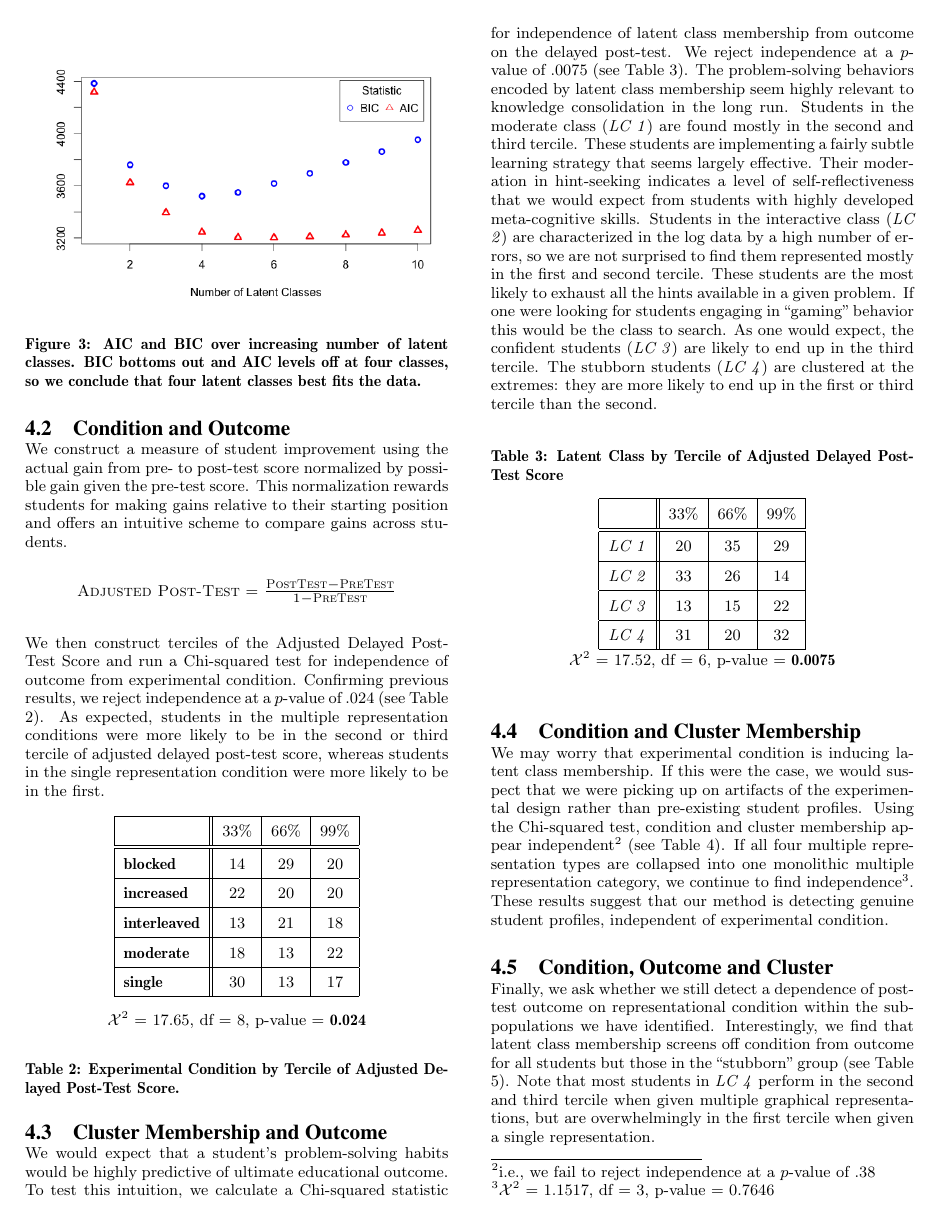
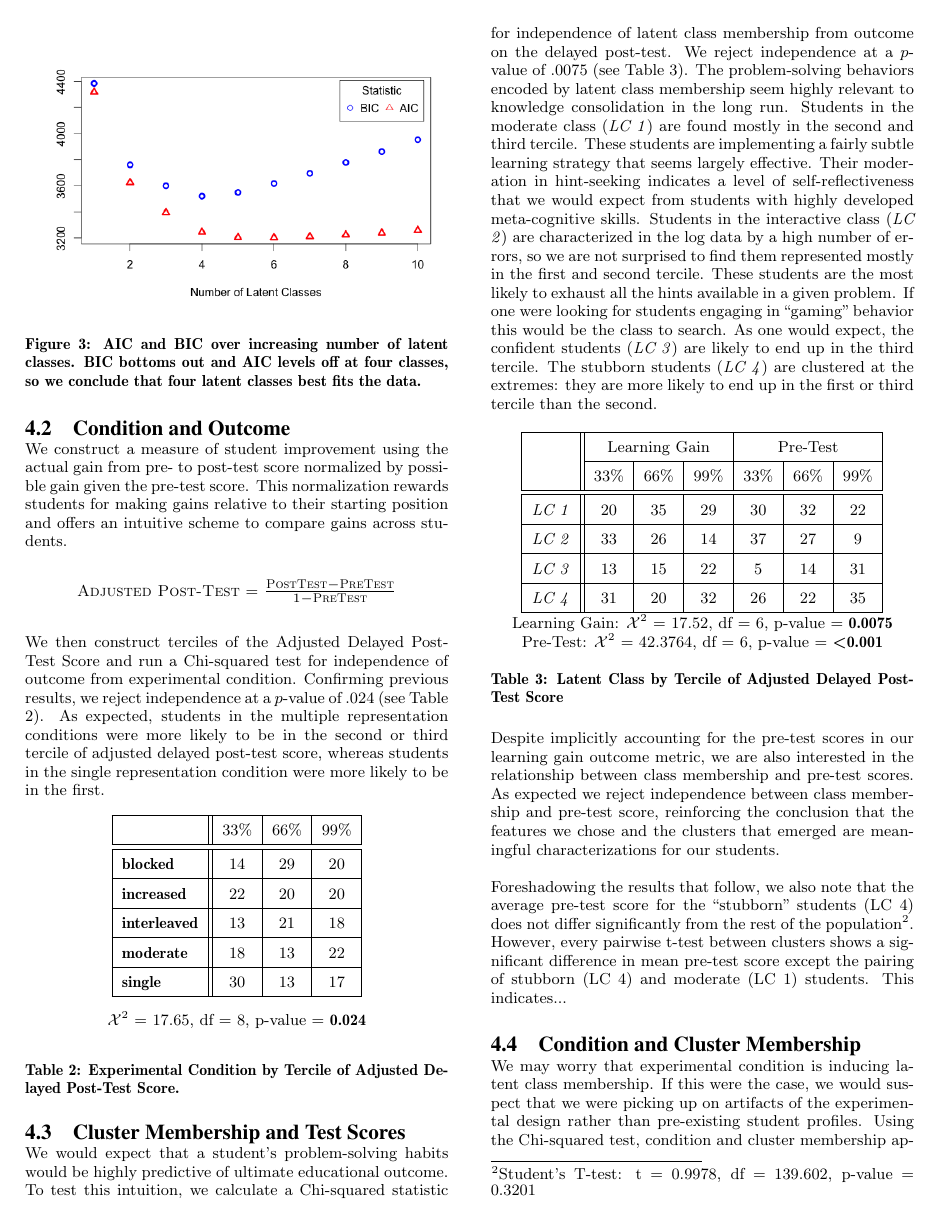
Before and after one commit to ryanaustincarlson/ML-FinalProject2012-EdModeling, a LaTeX document (edm_latex/edmVersion.tex): page 5 of 8. Compiled offline with pdfLaTeX.

Commit message:
more results on condition and cluster membership

```diff
--- a/edm_latex/edmVersion.tex
+++ b/edm_latex/edmVersion.tex
@@ -30,7 +30,10 @@
 
 %\usepackage{amsmath} % might need this later..
 %\usepackage{graphicx} % might need this later..
-\usepackage{url,paralist}
+\usepackage{url,paralist,multirow}
+\usepackage{color, colortbl}
+\definecolor{Gray}{gray}{0.9}
+
 
 \renewcommand{\arraystretch}{1.55}
 \DeclareMathOperator*{\argmax}{arg\,max}
@@ -314,29 +317,49 @@ We then construct terciles of the Adjusted Delayed Post-Test Score and run a Chi
 \end{table}
 
 
-\subsection{Cluster Membership and Outcome}
+\subsection{Cluster Membership and Test Scores}
 
 We would expect that a student's problem-solving habits would be highly predictive of ultimate educational outcome. To test this intuition, we calculate a Chi-squared statistic for independence of latent class membership from outcome on the delayed post-test. We reject independence at a $p$-value of .0075 (see Table \ref{tab:lc-by-score}). The problem-solving behaviors encoded by latent class membership seem highly relevant to knowledge consolidation in the long run. Students in the moderate class (\emph{LC 1}) are found mostly in the second and third tercile. These students are implementing a fairly subtle learning strategy that seems largely effective. Their moderation in hint-seeking indicates a level of self-reflectiveness that we would expect from students with highly developed meta-cognitive skills. Students in the interactive class (\emph{LC 2}) are characterized in the log data by a high number of errors, so we are not surprised to find them represented mostly in the first and second tercile. These students are the most likely to exhaust all the hints available in a given problem. If one were looking for students engaging in ``gaming'' behavior this would be the class to search. As one would expect, the confident  students (\emph{LC 3}) are likely to end up in the third tercile. The stubborn students (\emph{LC 4}) are clustered at the extremes: they are more likely to end up in the first or third tercile than the second.
 
 \begin{table}[hbtp]
+\centering
+\begin{tabular}{|l || c | c | c | c | c | c |}
+\hline
+& \multicolumn{3}{c|}{Learning Gain} & \multicolumn{3}{c|}{Pre-Test} \\ \cline{2-7}
+&33\%&66\%&99\%&33\%&66\%&99\%\\ \hline \hline
+  \emph{LC 1}  &   20& 35& 29 & 30 & 32 & 22 \\ \hline
+  \emph{LC 2}&   33& 26& 14 & 37 & 27 & 9\\ \hline
+\emph{LC 3}& 13& 15& 22 &5 & 14 & 31\\ \hline
+  \emph{LC 4} & 31& 20& 32 & 26 & 22 & 35 \\ \hline
+ \end{tabular} \\
+Learning Gain: $\mathcal{X}^2$ = 17.52, df = 6, p-value = {\bf 0.0075} \\
+Pre-Test: $\mathcal{X}^{2}$ = 42.3764, df = 6, p-value = {\bf <0.001}
 \caption{Latent Class by Tercile of Adjusted Delayed Post-Test Score}
-\begin{center}
-\begin{tabular}{|l || c | c | c |}
-\hline
-&33\%&66\%&99\%\\ \hline \hline
-  \emph{LC 1}  &   20& 35& 29 \\ \hline
-  \emph{LC 2}&   33& 26& 14 \\ \hline
-\emph{LC 3}& 13& 15& 22 \\ \hline
-  \emph{LC 4} & 31& 20& 32 \\ \hline
- \end{tabular}
-\\$\mathcal{X}^2$ = 17.52, df = 6, p-value = {\bf 0.0075}
-\end{center}
 \label{tab:lc-by-score}
 \end{table}
 
+Despite implicitly accounting for the pre-test scores in our learning gain outcome metric, we are also interested in the relationship between class membership and pre-test scores. As expected we reject independence between class membership and pre-test score, reinforcing the conclusion that the features we chose and the clusters that emerged are meaningful characterizations for our students.
+
+Foreshadowing the results that follow, we also note that the average pre-test score for the ``stubborn'' students (LC 4) does not differ significantly from the rest of the population\footnote{Student's T-test: t = 0.9978, df = 139.602, p-value = 0.3201}. However, every pairwise t-test between clusters shows a significant difference in mean pre-test score except the pairing of stubborn (LC 4) and moderate (LC 1) students. This indicates...
+
+%\begin{table}[hbtp]
+%\centering
+%\begin{tabular}{|c|c|c|c|}
+%\hline
+%		 & Stubborn & Clever & Medium \\ \hline
+%Clever   & $<.005$ &\cellcolor{Gray} & \cellcolor{Gray} \\ \hline
+%Medium   & .342 & $<.005$ & \cellcolor{Gray} \\ \hline
+%Interactive & $<.005$ & $<.005$ & $<.005$ \\ \hline
+%\end{tabular}
+%\caption{Correlation Matrix}
+%\label{tab:correlations}
+%\end{table}
+
+
+
 \subsection{Condition and Cluster Membership}
 
-We may worry that experimental condition is inducing latent class membership. If this were the case, we would suspect that we were picking up on artifacts of the experimental design rather than pre-existing student profiles. Using the Chi-squared test, condition and cluster membership appear independent\footnote{i.e., we fail to reject independence at a $p$-value of $.38$} (see Table \ref{tab:exp-and-lc}). If all four multiple representation types are collapsed into one monolithic multiple representation category, we continue to find independence\footnote{$\mathcal{X}^{2}$ = 1.1517, df = 3, p-value = 0.7646}. These results suggest that our method is detecting genuine student profiles, independent of experimental condition.
+We may worry that experimental condition is inducing latent class membership. If this were the case, we would suspect that we were picking up on artifacts of the experimental design rather than pre-existing student profiles. Using the Chi-squared test, condition and cluster membership appear independent\footnote{i.e., we fail to reject independence at a $p$-value of $.38$} (see Table \ref{tab:exp-and-lc}). Anticipating Simpson's paradox-type worries, note that if all four multiple representation types are collapsed into one monolithic multiple representation category, we continue to find independence\footnote{$\mathcal{X}^{2}$ = 1.1517, df = 3, p-value = 0.7646}. These results suggest that our method is detecting genuine student profiles, independent of experimental condition.
 
 
 \begin{table}[hbtp]
```
Also changed, not shown: edm_latex/edmVersion.tex (2 more changed lines).
